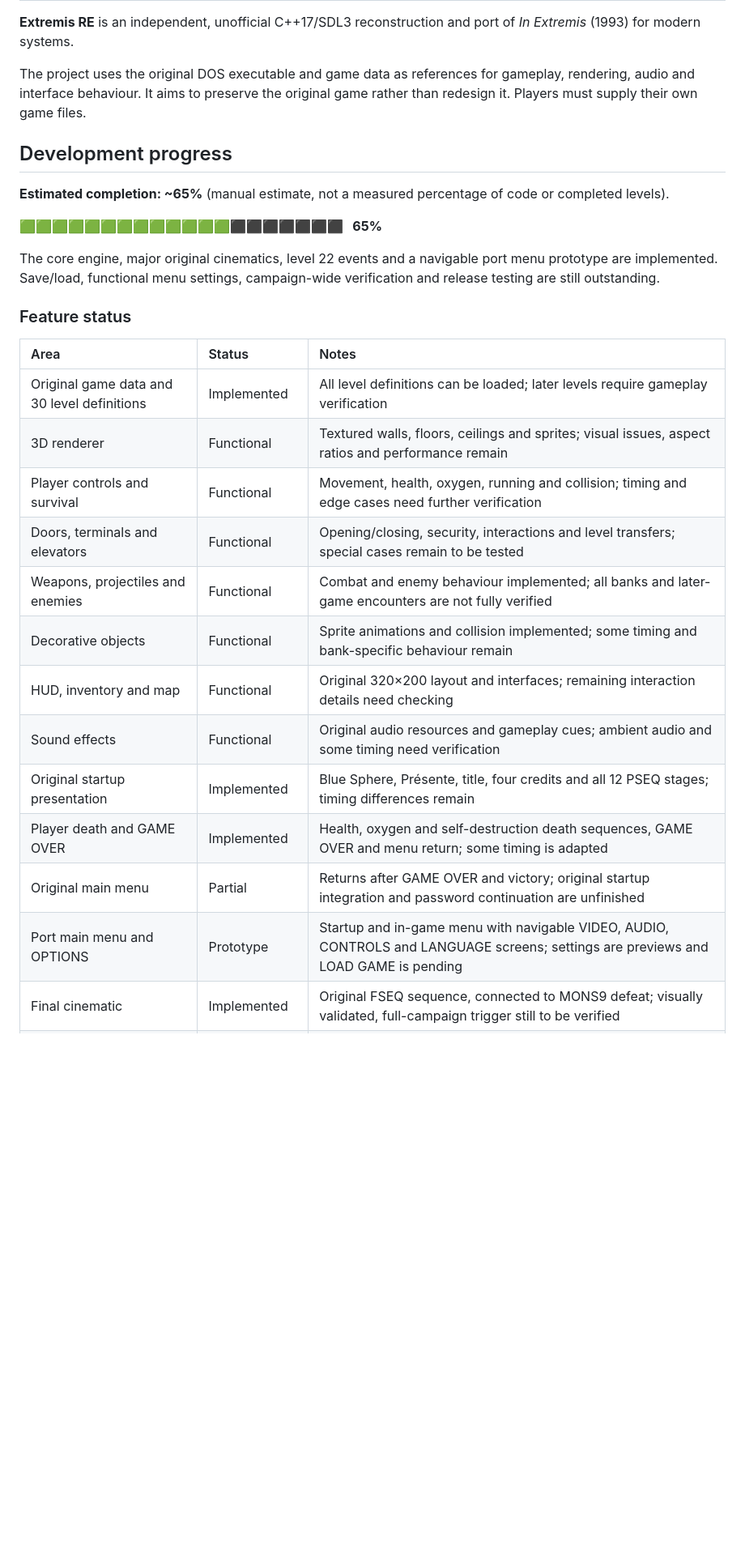
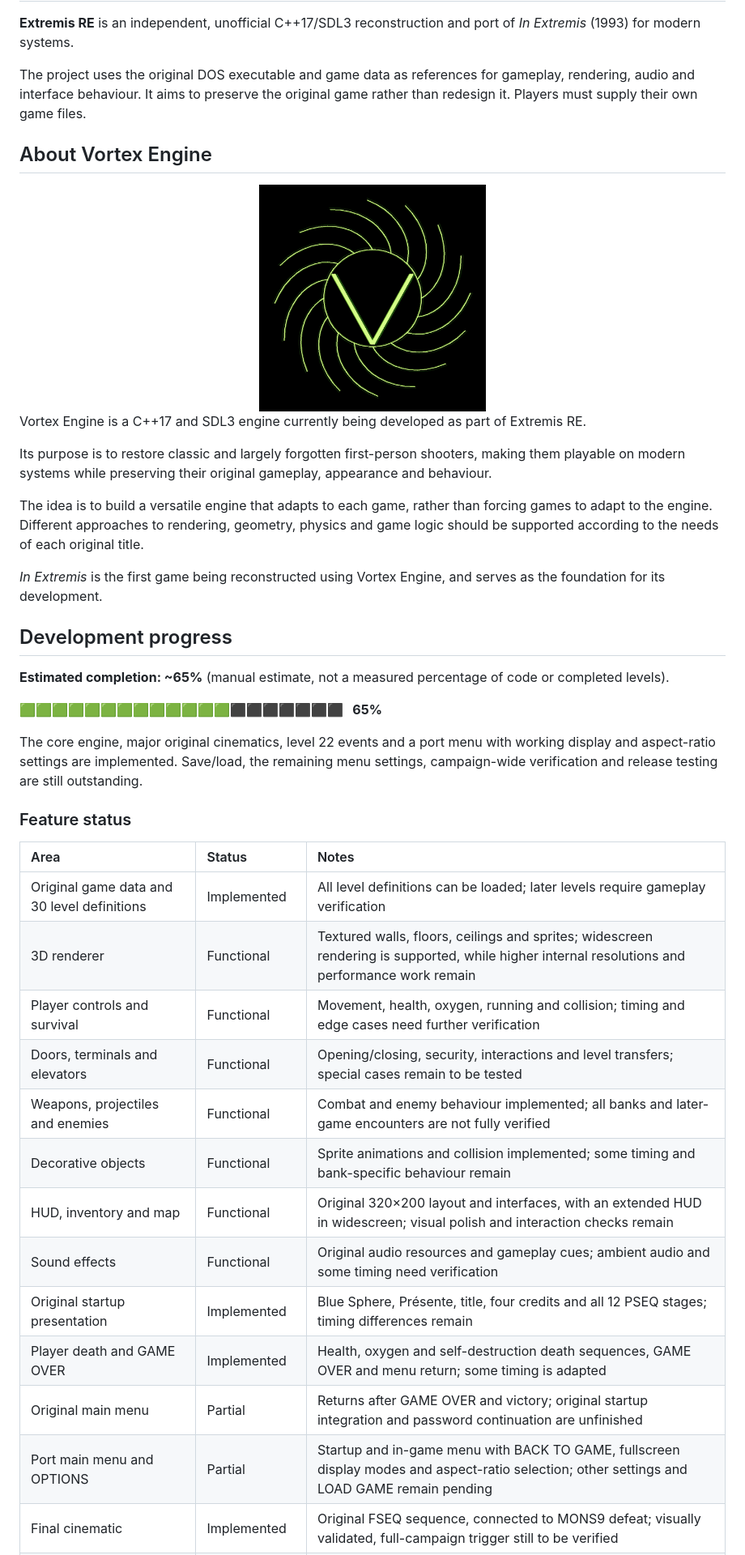
Before and after one commit to xXNukem/Extremis-RE, a Markdown page: README.md, the part around one of its changes. Shown at 81% size. GitHub-like rendering; pictures changed too: docs/images/vortex-engine-logo.png (added); blank space fills up the shorter version.

Commit message:
Add Vortex Engine branding and fullscreen widescreen video support

```diff
--- a/README.md
+++ b/README.md
@@ -32,30 +32,44 @@ If you'd like to support development:
 
 The project uses the original DOS executable and game data as references for gameplay, rendering, audio and interface behaviour. It aims to preserve the original game rather than redesign it. Players must supply their own game files.
 
+## About Vortex Engine
+
+<div align="center">
+  <img src="docs/images/vortex-engine-logo.png" alt="Vortex Engine" width="280">
+</div>
+
+Vortex Engine is a C++17 and SDL3 engine currently being developed as part of Extremis RE.
+
+Its purpose is to restore classic and largely forgotten first-person shooters, making them playable on modern systems while preserving their original gameplay, appearance and behaviour.
+
+The idea is to build a versatile engine that adapts to each game, rather than forcing games to adapt to the engine. Different approaches to rendering, geometry, physics and game logic should be supported according to the needs of each original title.
+
+*In Extremis* is the first game being reconstructed using Vortex Engine, and serves as the foundation for its development.
+
 ## Development progress
 
 **Estimated completion: ~65%** (manual estimate, not a measured percentage of code or completed levels).
 
 **🟩🟩🟩🟩🟩🟩🟩🟩🟩🟩🟩🟩🟩⬛⬛⬛⬛⬛⬛⬛ &nbsp; 65%**
 
-The core engine, major original cinematics, level 22 events and a navigable port menu prototype are implemented. Save/load, functional menu settings, campaign-wide verification and release testing are still outstanding.
+The core engine, major original cinematics, level 22 events and a port menu with working display and aspect-ratio settings are implemented. Save/load, the remaining menu settings, campaign-wide verification and release testing are still outstanding.
 
 ### Feature status
 
 | Area | Status | Notes |
 |:--|:--|:--|
 | Original game data and 30 level definitions | Implemented | All level definitions can be loaded; later levels require gameplay verification |
-| 3D renderer | Functional | Textured walls, floors, ceilings and sprites; visual issues, aspect ratios and performance remain |
+| 3D renderer | Functional | Textured walls, floors, ceilings and sprites; widescreen rendering is supported, while higher internal resolutions and performance work remain |
 | Player controls and survival | Functional | Movement, health, oxygen, running and collision; timing and edge cases need further verification |
 | Doors, terminals and elevators | Functional | Opening/closing, security, interactions and level transfers; special cases remain to be tested |
 | Weapons, projectiles and enemies | Functional | Combat and enemy behaviour implemented; all banks and later-game encounters are not fully verified |
 | Decorative objects | Functional | Sprite animations and collision implemented; some timing and bank-specific behaviour remain |
-| HUD, inventory and map | Functional | Original 320×200 layout and interfaces; remaining interaction details need checking |
+| HUD, inventory and map | Functional | Original 320×200 layout and interfaces, with an extended HUD in widescreen; visual polish and interaction checks remain |
 | Sound effects | Functional | Original audio resources and gameplay cues; ambient audio and some timing need verification |
 | Original startup presentation | Implemented | Blue Sphere, Présente, title, four credits and all 12 PSEQ stages; timing differences remain |
 | Player death and GAME OVER | Implemented | Health, oxygen and self-destruction death sequences, GAME OVER and menu return; some timing is adapted |
 | Original main menu | Partial | Returns after GAME OVER and victory; original startup integration and password continuation are unfinished |
-| Port main menu and OPTIONS | Prototype | Startup and in-game menu with navigable VIDEO, AUDIO, CONTROLS and LANGUAGE screens; settings are previews and LOAD GAME is pending |
+| Port main menu and OPTIONS | Partial | Startup and in-game menu with BACK TO GAME, fullscreen display modes and aspect-ratio selection; other settings and LOAD GAME remain pending |
 | Final cinematic | Implemented | Original FSEQ sequence, connected to MONS9 defeat; visually validated, full-campaign trigger still to be verified |
 | Inter-level elevator cinematics | Implemented | Four original movement variants integrated and visually validated; DOS timing comparison pending |
 | Level 22 self-destruction | Implemented | 16 security conditions, countdown, alarms and explosion death; persistence across levels verified |
```
Also changed, not shown: other parts of README.md (+3 -2 lines), 9 other files.
